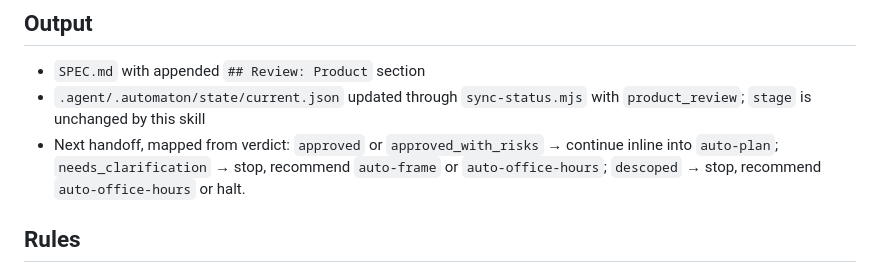
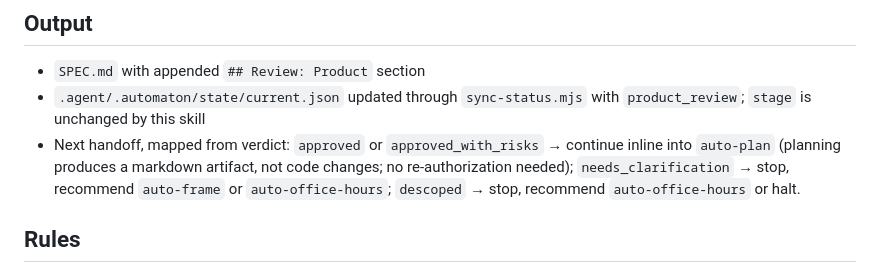
Before and after one commit to appautomaton/automaton, a Markdown page: skills/auto-ceo-review/SKILL.md, the part around the change. GitHub-like rendering.

Commit message:
Q5: explain why ceo-review continues inline into plan
Symmetric with auto-eng-review which already explains why it stops.
The rationale: planning produces a markdown artifact, not code changes,
so no re-authorization is needed.

```diff
--- a/skills/auto-ceo-review/SKILL.md
+++ b/skills/auto-ceo-review/SKILL.md
@@ -78,7 +78,7 @@ On a non-blocking verdict (`approved` or `approved_with_risks`), continue inline
 
 - `SPEC.md` with appended `## Review: Product` section
 - `.agent/.automaton/state/current.json` updated through `sync-status.mjs` with `product_review`; `stage` is unchanged by this skill
-- Next handoff, mapped from verdict: `approved` or `approved_with_risks` → continue inline into `auto-plan`; `needs_clarification` → stop, recommend `auto-frame` or `auto-office-hours`; `descoped` → stop, recommend `auto-office-hours` or halt.
+- Next handoff, mapped from verdict: `approved` or `approved_with_risks` → continue inline into `auto-plan` (planning produces a markdown artifact, not code changes; no re-authorization needed); `needs_clarification` → stop, recommend `auto-frame` or `auto-office-hours`; `descoped` → stop, recommend `auto-office-hours` or halt.
 
 ## Rules
 
```
